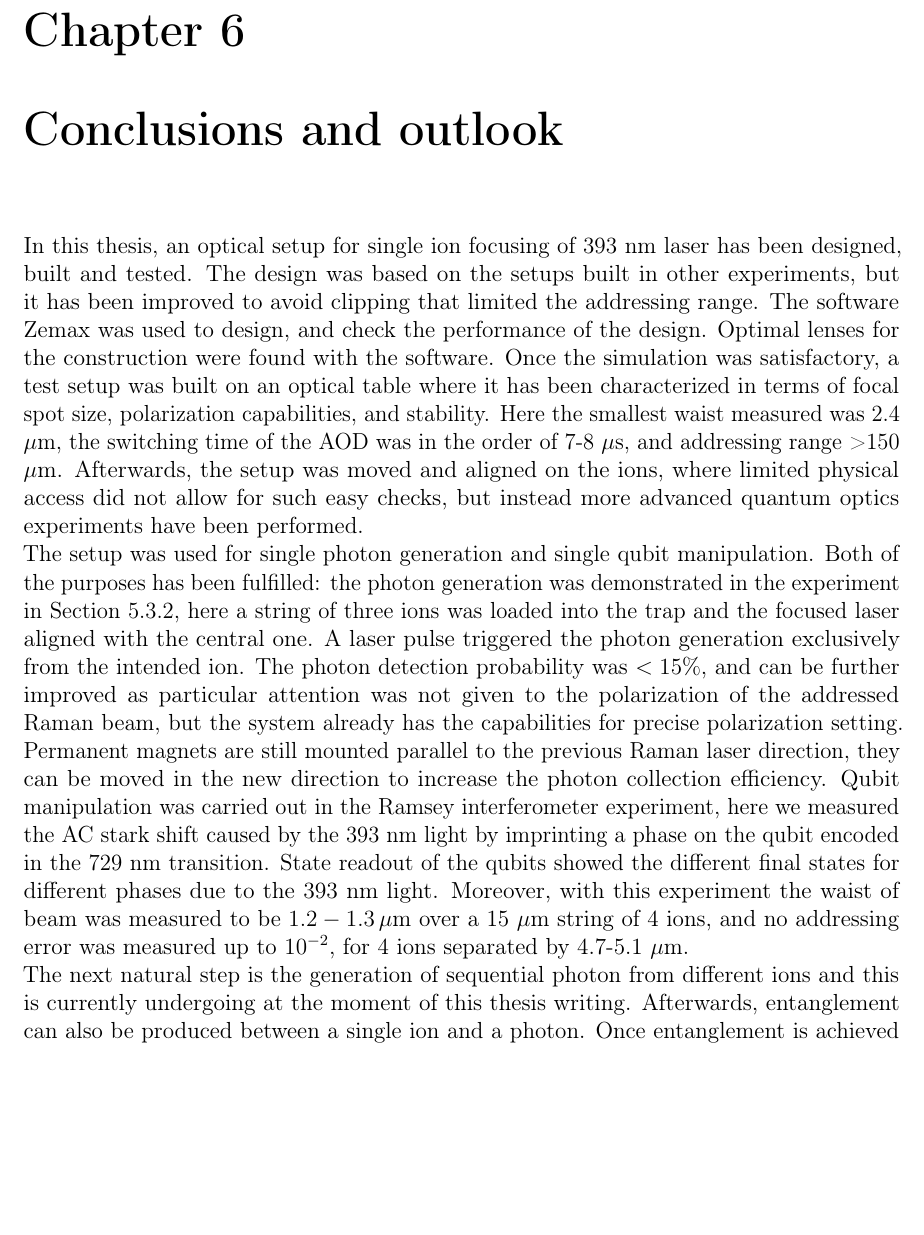
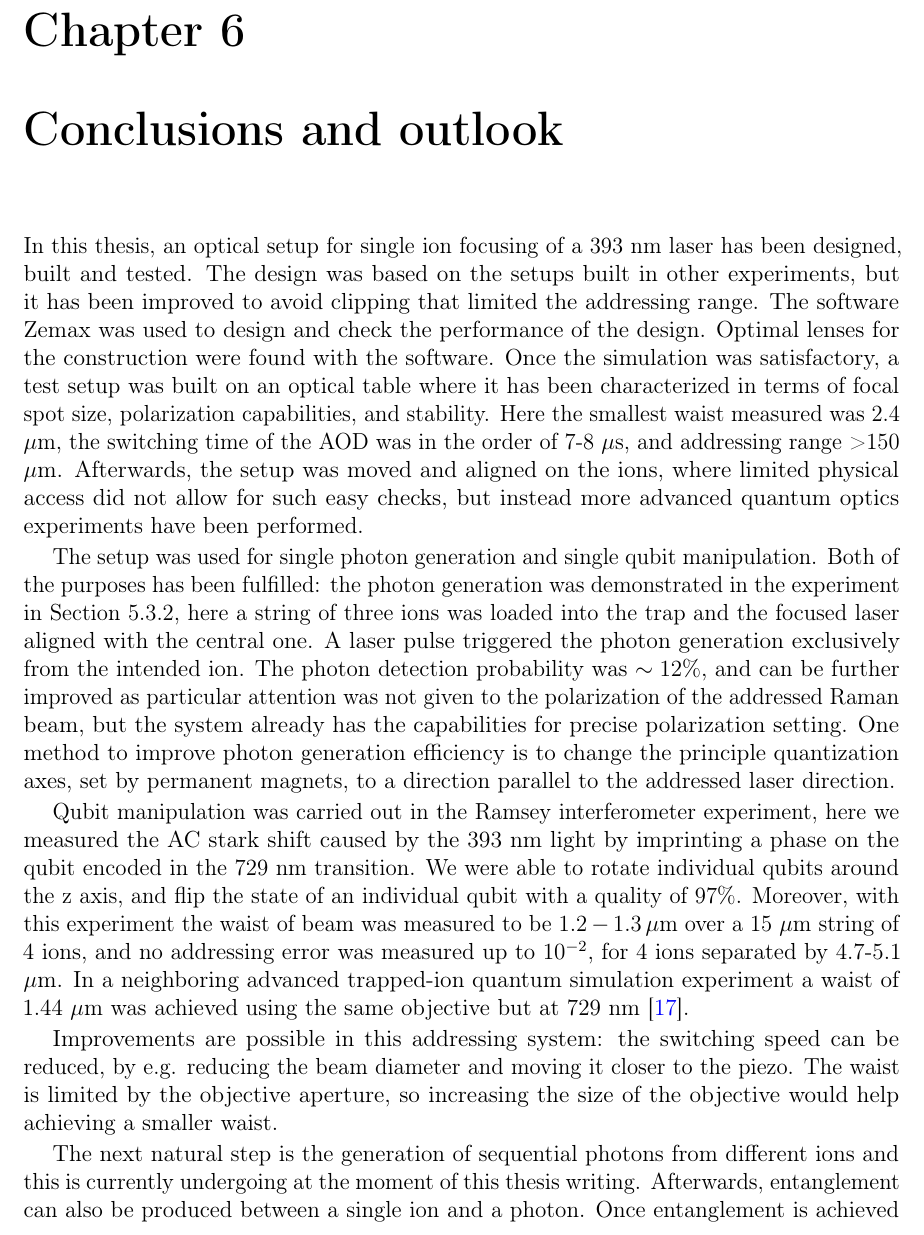
Before and after one commit to kante95/master_thesis, a LaTeX thesis (main.tex, which reads conclusion.tex): part of page 65 of 78, cut so that both start at the same text, the shorter picture padded with empty space. Compiled offline with pdfLaTeX.

Commit message:
fine commenti

```diff
--- a/conclusion.tex
+++ b/conclusion.tex
@@ -1,7 +1,8 @@
 % !TEX root = main.tex
 
 \chapter{Conclusions and outlook}
-In this thesis, an optical setup for single ion focusing of 393 nm laser has been designed, built and tested. The design was based on the setups built in other experiments, but it has been improved to avoid clipping that limited the addressing range. The software Zemax was used to design, and check the performance of the design. Optimal lenses for the construction were found with the software. Once the simulation was satisfactory, a test setup was built on an optical table where it has been characterized in terms of focal spot size, polarization capabilities, and stability. Here the smallest waist measured was 2.4 $\mu$m, the switching time of the AOD was in the order of 7-8 $\mu$s, and addressing range >150 $\mu$m. Afterwards, the setup was moved and aligned on the ions, where limited physical access did not allow for such easy checks, but instead more advanced quantum optics experiments have been performed.\\
-The setup was used for single photon generation and single qubit manipulation. Both of the purposes has been fulfilled: the photon generation was demonstrated in the experiment in Section \ref{exp:photons}, here a string of three ions was loaded into the trap and the focused laser aligned with the central one. A laser pulse triggered the photon generation exclusively from the intended ion. The photon detection probability was $<15\%$, and can be further improved as particular attention was not given to the polarization of the addressed Raman beam, but the system already has the capabilities for precise polarization setting. Permanent magnets are still mounted parallel to the previous Raman laser direction, they can be moved in the new direction to increase the photon collection efficiency.
- Qubit manipulation was carried out in the Ramsey interferometer experiment, here we measured the AC stark shift caused by the 393 nm light by imprinting a phase on the qubit encoded in the 729 nm transition. State readout of the qubits showed the different final states for different phases due to the 393 nm light. Moreover, with this experiment the waist of beam was measured to be $1.2-1.3\,\mu$m over a 15 $\mu$m string of 4 ions, and no addressing error was measured up to $10^{-2}$, for 4 ions separated by 4.7-5.1 $\mu$m.\\
-The next natural step is the generation of sequential photon from different ions and this is currently undergoing at the moment of this thesis writing. Afterwards, entanglement can also be produced between a single ion and a photon. Once entanglement is achieved different investigation prospects will open. We can investigate sending trains of entangled photons to improve the bandwidth of establishing long-distance entanglement \cite{Krutyanskiy2019}, or investigate distribution of multi-partite photon entanglement over distance, which requires mapping multi-partite entanglement onto the travelling photons \cite{Arenskotter:19}.
+In this thesis, an optical setup for single ion focusing of a 393 nm laser has been designed, built and tested. The design was based on the setups built in other experiments, but it has been improved to avoid clipping that limited the addressing range. The software Zemax was used to design and check the performance of the design. Optimal lenses for the construction were found with the software. Once the simulation was satisfactory, a test setup was built on an optical table where it has been characterized in terms of focal spot size, polarization capabilities, and stability. Here the smallest waist measured was 2.4 $\mu$m, the switching time of the AOD was in the order of 7-8 $\mu$s, and addressing range >150 $\mu$m. Afterwards, the setup was moved and aligned on the ions, where limited physical access did not allow for such easy checks, but instead more advanced quantum optics experiments have been performed.\par
+The setup was used for single photon generation and single qubit manipulation. Both of the purposes has been fulfilled: the photon generation was demonstrated in the experiment in Section \ref{exp:photons}, here a string of three ions was loaded into the trap and the focused laser aligned with the central one. A laser pulse triggered the photon generation exclusively from the intended ion. The photon detection probability was $\sim 12\%$, and can be further improved as particular attention was not given to the polarization of the addressed Raman beam, but the system already has the capabilities for precise polarization setting. One method to improve photon generation efficiency is to change the principle quantization axes, set by permanent magnets, to a direction parallel to the addressed laser direction. \par
+Qubit manipulation was carried out in the Ramsey interferometer experiment, here we measured the AC stark shift caused by the 393 nm light by imprinting a phase on the qubit encoded in the 729 nm transition. We were able to rotate individual qubits around the z axis, and flip the state of an individual qubit with a quality of 97\%. Moreover, with this experiment the waist of beam was measured to be $1.2-1.3\,\mu$m over a 15 $\mu$m string of 4 ions, and no addressing error was measured up to $10^{-2}$, for 4 ions separated by 4.7-5.1 $\mu$m. In a neighboring advanced trapped-ion quantum simulation experiment a waist of 1.44 $\mu$m was achieved using the same objective but at 729 nm \cite{hempel}.\par
+Improvements are possible in this addressing system: the switching speed can be reduced, by e.g. reducing the beam diameter and moving it closer to the piezo. The waist is limited by the objective aperture, so increasing the size of the objective would help achieving a smaller waist.\par
+The next natural step is the generation of sequential photons from different ions and this is currently undergoing at the moment of this thesis writing. Afterwards, entanglement can also be produced between a single ion and a photon. Once entanglement is achieved different investigation prospects will open. We can investigate sending trains of entangled photons to improve the bandwidth of establishing long-distance entanglement \cite{Krutyanskiy2019}, or investigate distribution of multi-partite photon entanglement over distance, which requires mapping multi-partite entanglement onto the travelling photons \cite{Arenskotter:19}.
```
Also changed, not shown: 3 other files.
